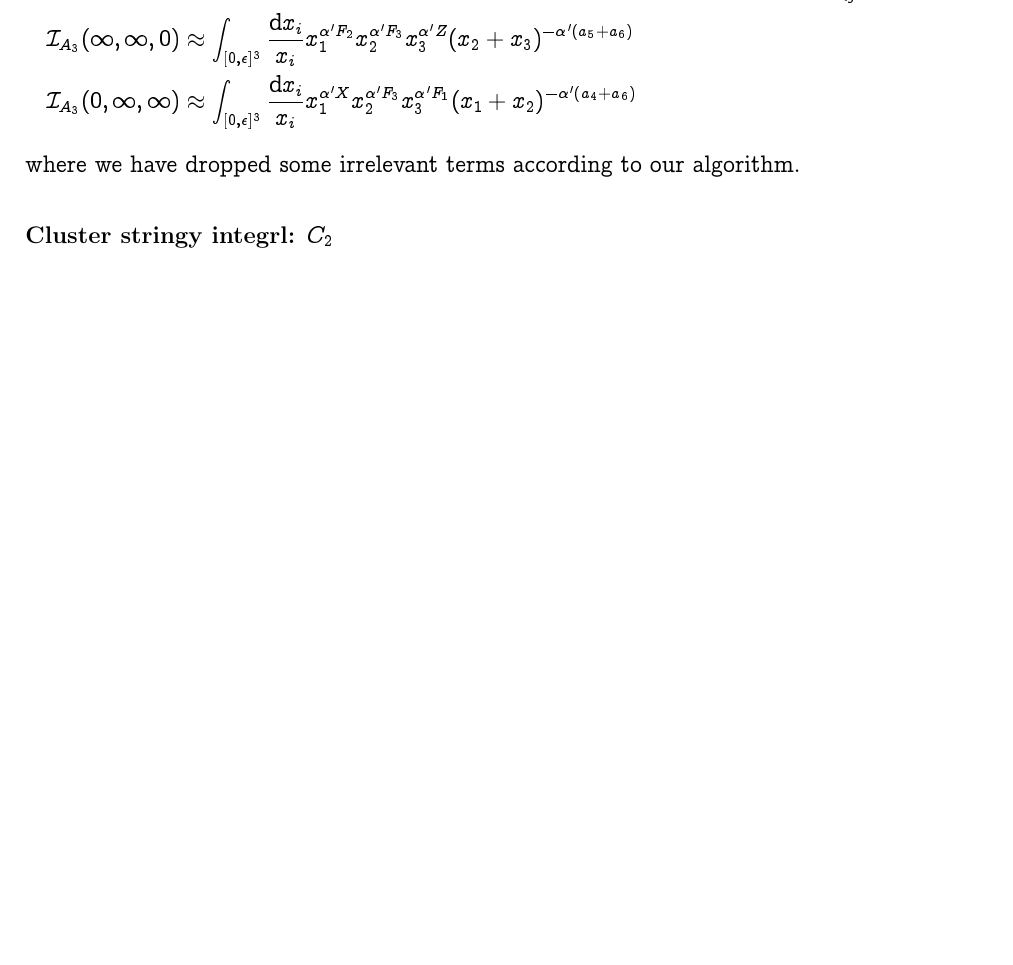
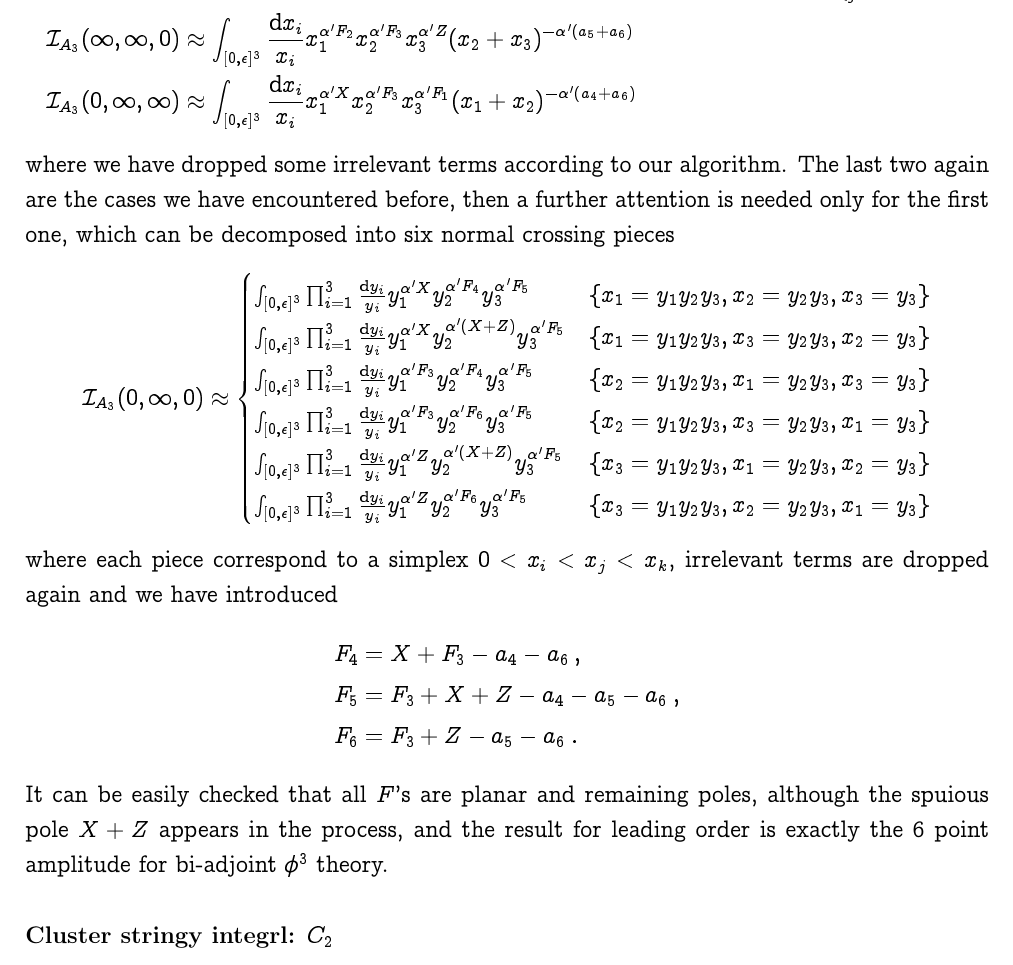
Before and after one commit to buwailee/integral, a LaTeX document (main.tex): part of page 14 of 14 before the commit and part of page 14 of 15 after it, cut so that both start at the same text, the shorter picture padded with empty space. Compiled offline with pdfLaTeX.

Commit message:
Update main.tex

```diff
--- a/main.tex
+++ b/main.tex
@@ -989,7 +989,33 @@ For the remaining vertices, we bring them to the origin by setting $x_{i}\to x_{
 	\mathcal{I}_{A_{3}}(\infty,\infty,0)&\approx \int_{[0,\epsilon]^{3}}\frac{\dif x_{i}}{x_{i}}x_{1}^{\alpha' F_{2}}x_{2}^{\alpha' F_{3}}x_{3}^{\alpha'Z} (x_{2}+x_{3})^{-\alpha'(a_{5}+a_{6})} \\
 	\mathcal{I}_{A_{3}}(0,\infty,\infty)&\approx \int_{[0,\epsilon]^{3}}\frac{\dif x_{i}}{x_{i}}x_{1}^{\alpha' X}x_{2}^{\alpha' F_{3}}x_{3}^{\alpha' F_{1}} (x_{1}+x_{2})^{-\alpha'(a_{4}+a_{6})}
 \end{align*}
-where we have dropped some irrelevant terms according to our algorithm.
+where we have dropped some irrelevant terms according to our algorithm. The last two again are the cases we have encountered before, then a further attention is needed only for the first one, which can be decomposed into six normal crossing pieces
+\begin{equation*}
+	\mathcal{I}_{A_{3}}(0,\infty,0)\approx
+	\begin{cases}
+		\int_{[0,\epsilon]^{3}}\prod_{i=1}^{3}\frac{\dif y_{i}}{y_{i}} y_{1}^{\alpha'X} y_{2}^{\alpha' F_{4}}
+		y_{3}^{\alpha'F_{5} }  & \{x_{1}=y_{1}y_{2}y_{3}, x_{2}=y_{2}y_{3},x_{3}=y_{3}\} \\
+		\int_{[0,\epsilon]^{3}}\prod_{i=1}^{3}\frac{\dif y_{i}}{y_{i}} y_{1}^{\alpha'X} y_{2}^{\alpha' (X+Z)}
+		y_{3}^{\alpha'F_{5} }  & \{x_{1}=y_{1}y_{2}y_{3}, x_{3}=y_{2}y_{3},x_{2}=y_{3}\}  \\
+		\int_{[0,\epsilon]^{3}}\prod_{i=1}^{3}\frac{\dif y_{i}}{y_{i}} y_{1}^{\alpha' F_{3}} y_{2}^{\alpha' F_{4}}
+		y_{3}^{\alpha'F_{5} }  & \{x_{2}=y_{1}y_{2}y_{3}, x_{1}=y_{2}y_{3},x_{3}=y_{3}\}  \\
+		\int_{[0,\epsilon]^{3}}\prod_{i=1}^{3}\frac{\dif y_{i}}{y_{i}} y_{1}^{\alpha' F_{3}} y_{2}^{\alpha' F_{6}}
+		y_{3}^{\alpha'F_{5} }  & \{x_{2}=y_{1}y_{2}y_{3}, x_{3}=y_{2}y_{3},x_{1}=y_{3}\}  \\
+		\int_{[0,\epsilon]^{3}}\prod_{i=1}^{3}\frac{\dif y_{i}}{y_{i}} y_{1}^{\alpha' Z} y_{2}^{\alpha' (X+Z)}
+		y_{3}^{\alpha'F_{5} }  & \{x_{3}=y_{1}y_{2}y_{3}, x_{1}=y_{2}y_{3},x_{2}=y_{3}\}  \\
+		\int_{[0,\epsilon]^{3}}\prod_{i=1}^{3}\frac{\dif y_{i}}{y_{i}} y_{1}^{\alpha' Z} y_{2}^{\alpha' F_{6}}
+		y_{3}^{\alpha'F_{5} }  & \{x_{3}=y_{1}y_{2}y_{3}, x_{2}=y_{2}y_{3},x_{1}=y_{3}\}
+	\end{cases}
+\end{equation*}
+where each piece correspond to a simplex $0<x_{i}<x_{j}<x_{k}$, irrelevant terms are dropped again and we have introduced
+\begin{align*}
+	&F_{4}=X+F_{3}-a_{4}-a_{6} \:, \\
+	&F_{5}=F_{3}+X+Z-a_{4}-a_{5}-a_{6} \:, \\
+	&F_{6}=F_{3}+Z-a_{5}-a_{6} \:.
+\end{align*}
+It can be easily checked that all $F$'s are planar and remaining poles, although the spuious pole $X+Z$ appears in the process, and the result for leading order is exactly the 6 point amplitude for bi-adjoint $\phi^{3}$ theory.
+
+
 \subsubsection*{Cluster stringy integrl: $C_2$}
 
 \begin{align*}
```
